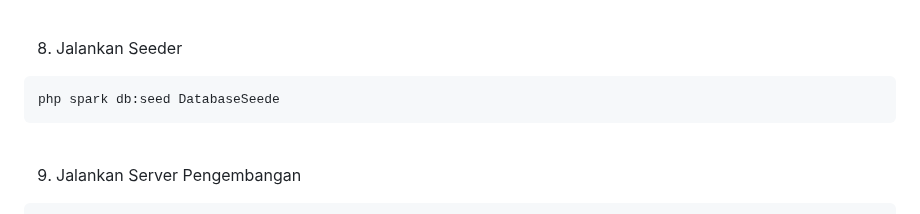
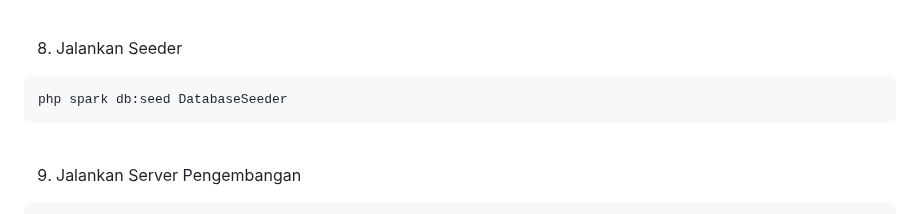
Before and after one commit to Kachirikilu/wildanadmin, a Markdown page: README.md, the part around the change. Drawn GitHub-style.

````diff
--- a/README.md
+++ b/README.md
@@ -65,7 +65,7 @@ php spark migrate
 
 8. Jalankan Seeder
 ```bash
-php spark db:seed DatabaseSeede
+php spark db:seed DatabaseSeeder
 ```
 <br>
 
````
